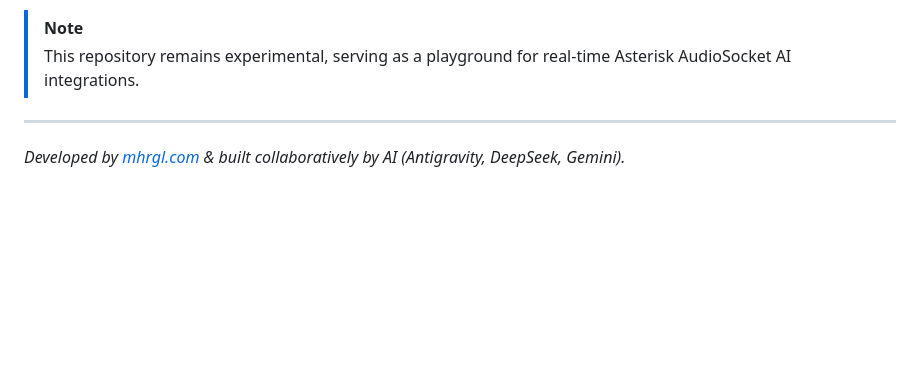
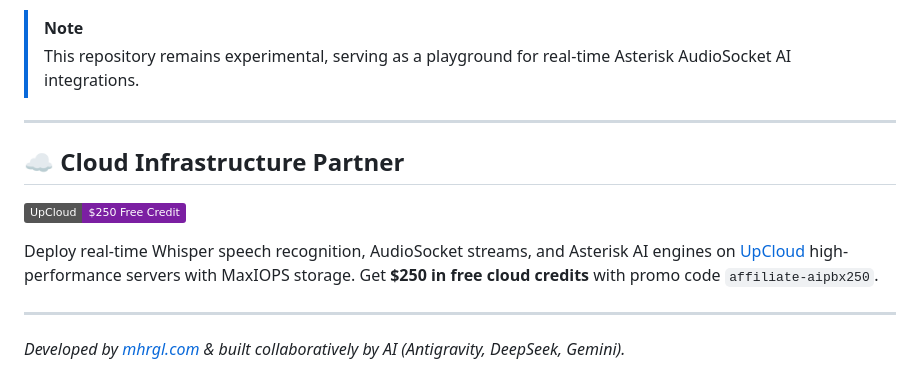
Before and after one commit to mahirgul/whisper-audiosocket-stt-asterisk, a Markdown page: README.md, the part around the change. Drawn GitHub-style; badges without logos; blank space fills up the shorter version.

Commit message:
docs: add UpCloud cloud partner recommendation with $250 credit

```diff
--- a/README.md
+++ b/README.md
@@ -191,4 +191,12 @@ WASA is a collaborative project developed, optimized, and maintained through the
 
 ---
 
+## ☁️ Cloud Infrastructure Partner
+
+[![UpCloud](https://img.shields.io/badge/UpCloud-$250_Free_Credit-7b1fa2?style=flat&logo=cloud&logoColor=white)](https://signup.upcloud.com/?promo=affiliate-aipbx250&amp;utm_source=aipbx&amp;utm_medium=affiliate&amp;utm_campaign=affiliate-aipbx250)
+
+Deploy real-time Whisper speech recognition, AudioSocket streams, and Asterisk AI engines on [UpCloud](https://signup.upcloud.com/?promo=affiliate-aipbx250&amp;utm_source=aipbx&amp;utm_medium=affiliate&amp;utm_campaign=affiliate-aipbx250) high-performance servers with MaxIOPS storage. Get **$250 in free cloud credits** with promo code `affiliate-aipbx250`.
+
+---
+
 *Developed by [mhrgl.com](https://mhrgl.com) & built collaboratively by AI (Antigravity, DeepSeek, Gemini).*
```
